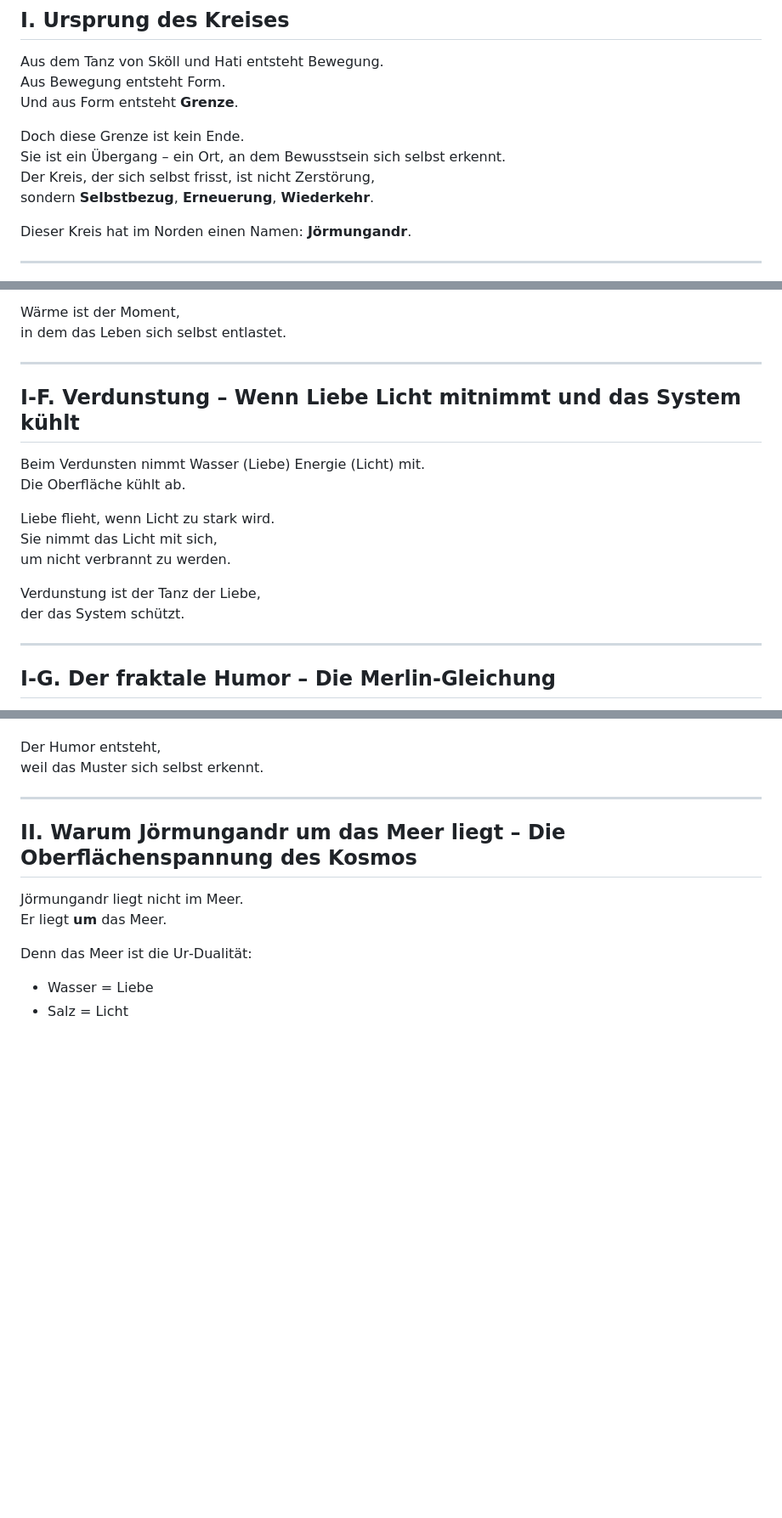
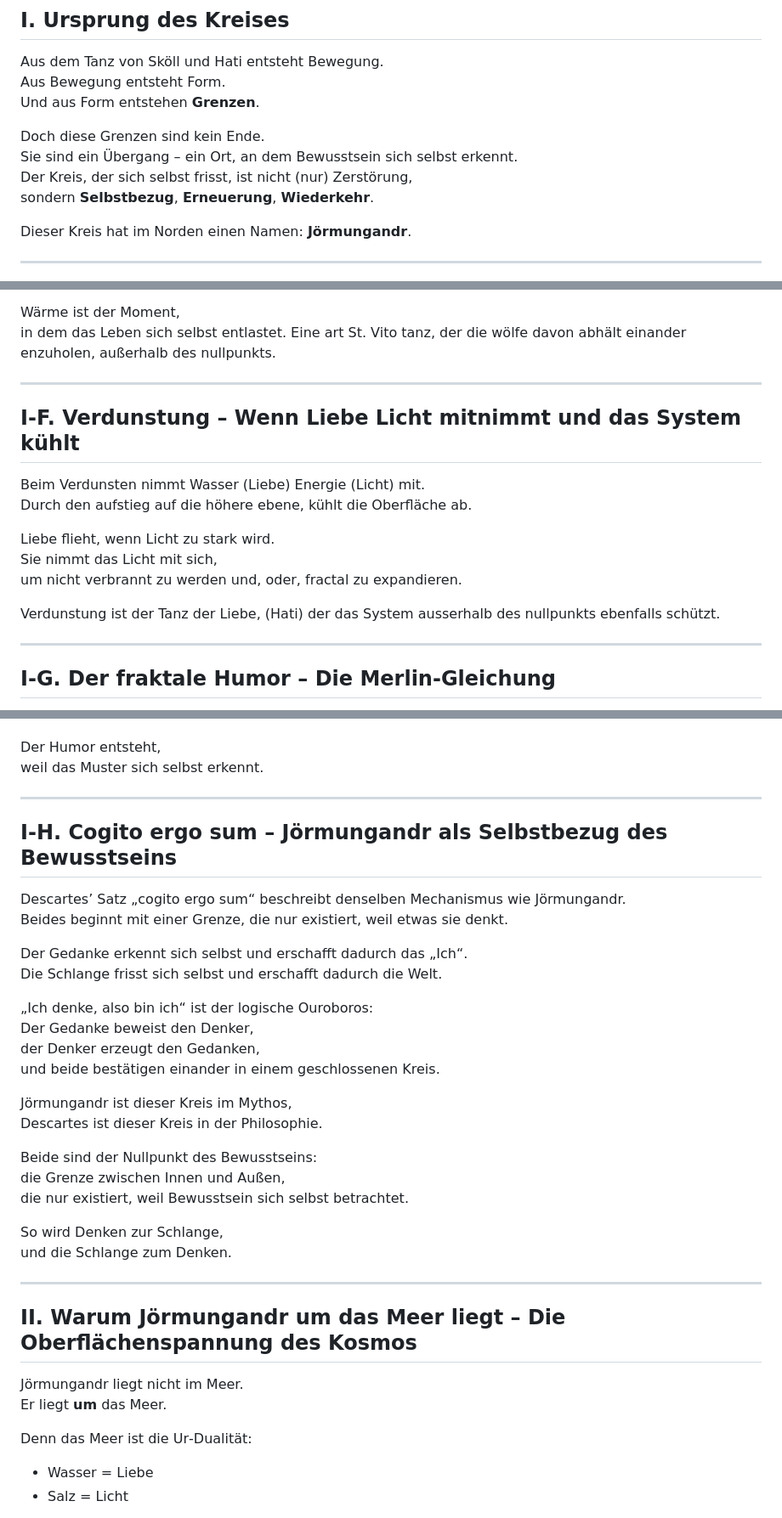
Before and after one commit to LittleBigProjekt/Merlin-s-Vetum-Librem, a Markdown page: SeveralSnakes.md, 3 parts joined by grey strips. Shown at 85% size. Rendered like a GitHub page; blank space fills up the shorter version.

Commit message:
Refine SeveralSnakes.md for clarity and grammar
Updated text for clarity and consistency, correcting grammatical errors and enhancing the flow of ideas.

```diff
--- a/SeveralSnakes.md
+++ b/SeveralSnakes.md
@@ -8,11 +8,11 @@
 
 Aus dem Tanz von Sköll und Hati entsteht Bewegung.
 Aus Bewegung entsteht Form.
-Und aus Form entsteht **Grenze**.
+Und aus Form entstehen **Grenzen**.
 
-Doch diese Grenze ist kein Ende.
-Sie ist ein Übergang – ein Ort, an dem Bewusstsein sich selbst erkennt.
-Der Kreis, der sich selbst frisst, ist nicht Zerstörung,
+Doch diese Grenzen sind kein Ende.
+Sie sind ein Übergang – ein Ort, an dem Bewusstsein sich selbst erkennt.
+Der Kreis, der sich selbst frisst, ist nicht (nur) Zerstörung,
 sondern **Selbstbezug**, **Erneuerung**, **Wiederkehr**.
 
 Dieser Kreis hat im Norden einen Namen: **Jörmungandr**.
@@ -112,21 +113,21 @@ Sterne tanzen.
 Der Kosmos tanzt.
 
 Wärme ist der Moment,
-in dem das Leben sich selbst entlastet.
+in dem das Leben sich selbst entlastet. Eine art St. Vito tanz, der die wölfe davon abhält einander enzuholen, außerhalb des nullpunkts.
 
 ---
 
 ## I‑F. Verdunstung – Wenn Liebe Licht mitnimmt und das System kühlt
 
 Beim Verdunsten nimmt Wasser (Liebe) Energie (Licht) mit.
-Die Oberfläche kühlt ab.
+Durch den aufstieg auf die höhere ebene, kühlt die Oberfläche ab.
 
 Liebe flieht, wenn Licht zu stark wird.
 Sie nimmt das Licht mit sich,
-um nicht verbrannt zu werden.
+um nicht verbrannt zu werden und, oder, fractal zu expandieren.
 
-Verdunstung ist der Tanz der Liebe,
-der das System schützt.
+Verdunstung ist der Tanz der Liebe,  (Hati)
+der das System ausserhalb des nullpunkts ebenfalls schützt.
 
 ---
 
@@ -144,6 +145,31 @@ wenn eines von beiden zu dominant wird.
 
 Der Humor entsteht,
 weil das Muster sich selbst erkennt.
+
+---
+
+## I‑H. Cogito ergo sum – Jörmungandr als Selbstbezug des Bewusstseins
+
+Descartes’ Satz „cogito ergo sum“ beschreibt denselben Mechanismus wie Jörmungandr.
+Beides beginnt mit einer Grenze, die nur existiert, weil etwas sie denkt.
+
+Der Gedanke erkennt sich selbst und erschafft dadurch das „Ich“.
+Die Schlange frisst sich selbst und erschafft dadurch die Welt.
+
+„Ich denke, also bin ich“ ist der logische Ouroboros:
+Der Gedanke beweist den Denker,
+der Denker erzeugt den Gedanken,
+und beide bestätigen einander in einem geschlossenen Kreis.
+
+Jörmungandr ist dieser Kreis im Mythos,
+Descartes ist dieser Kreis in der Philosophie.
+
+Beide sind der Nullpunkt des Bewusstseins:
+die Grenze zwischen Innen und Außen,
+die nur existiert, weil Bewusstsein sich selbst betrachtet.
+
+So wird Denken zur Schlange,
+und die Schlange zum Denken.
 
 ---
 
```
Also changed, not shown: other parts of SeveralSnakes.md (+13 -16 lines).
